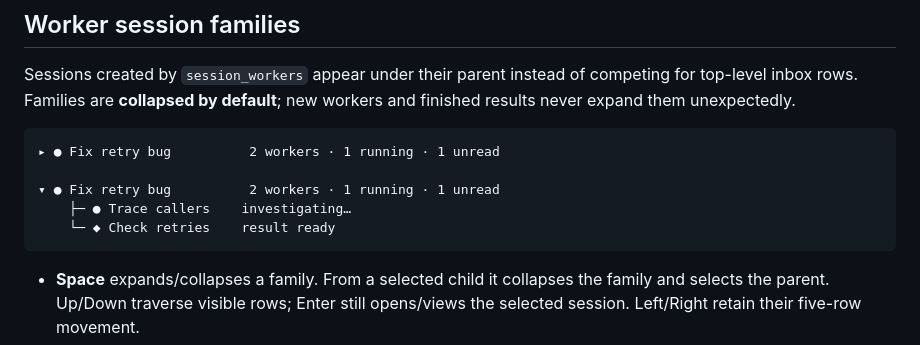
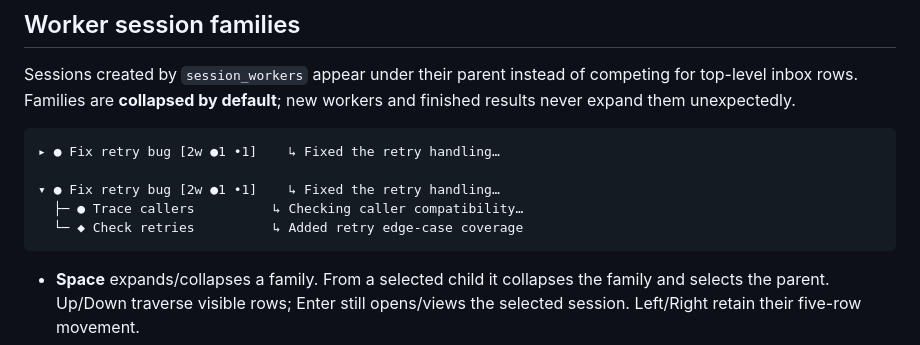
Before and after one commit to camo1018/pi-kit, a Markdown page: extensions/inbox/README.md, the part around the change. Drawn GitHub-style.

Commit message:
Refresh worker family examples for compact title badges

````diff
--- a/extensions/inbox/README.md
+++ b/extensions/inbox/README.md
@@ -123,11 +123,11 @@ competing for top-level inbox rows. Families are **collapsed by default**;
 new workers and finished results never expand them unexpectedly.
 
 ```text
-▸ ● Fix retry bug          2 workers · 1 running · 1 unread
+▸ ● Fix retry bug [2w ●1 •1]    ↳ Fixed the retry handling…
 
-▾ ● Fix retry bug          2 workers · 1 running · 1 unread
-    ├─ ● Trace callers    investigating…
-    └─ ◆ Check retries    result ready
+▾ ● Fix retry bug [2w ●1 •1]    ↳ Fixed the retry handling…
+  ├─ ● Trace callers          ↳ Checking caller compatibility…
+  └─ ◆ Check retries          ↳ Added retry edge-case coverage
 ```
 
 - **Space** expands/collapses a family. From a selected child it collapses the
````
